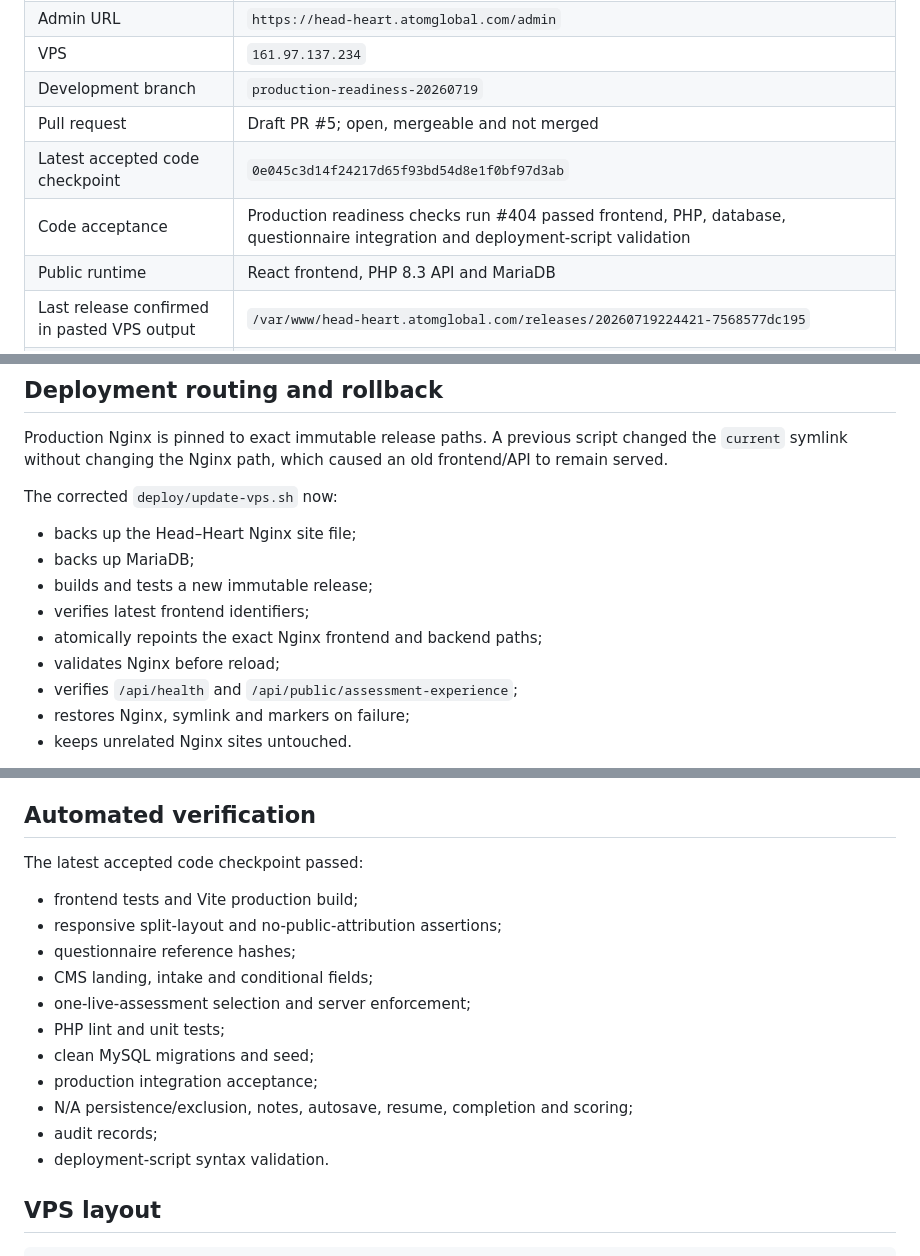
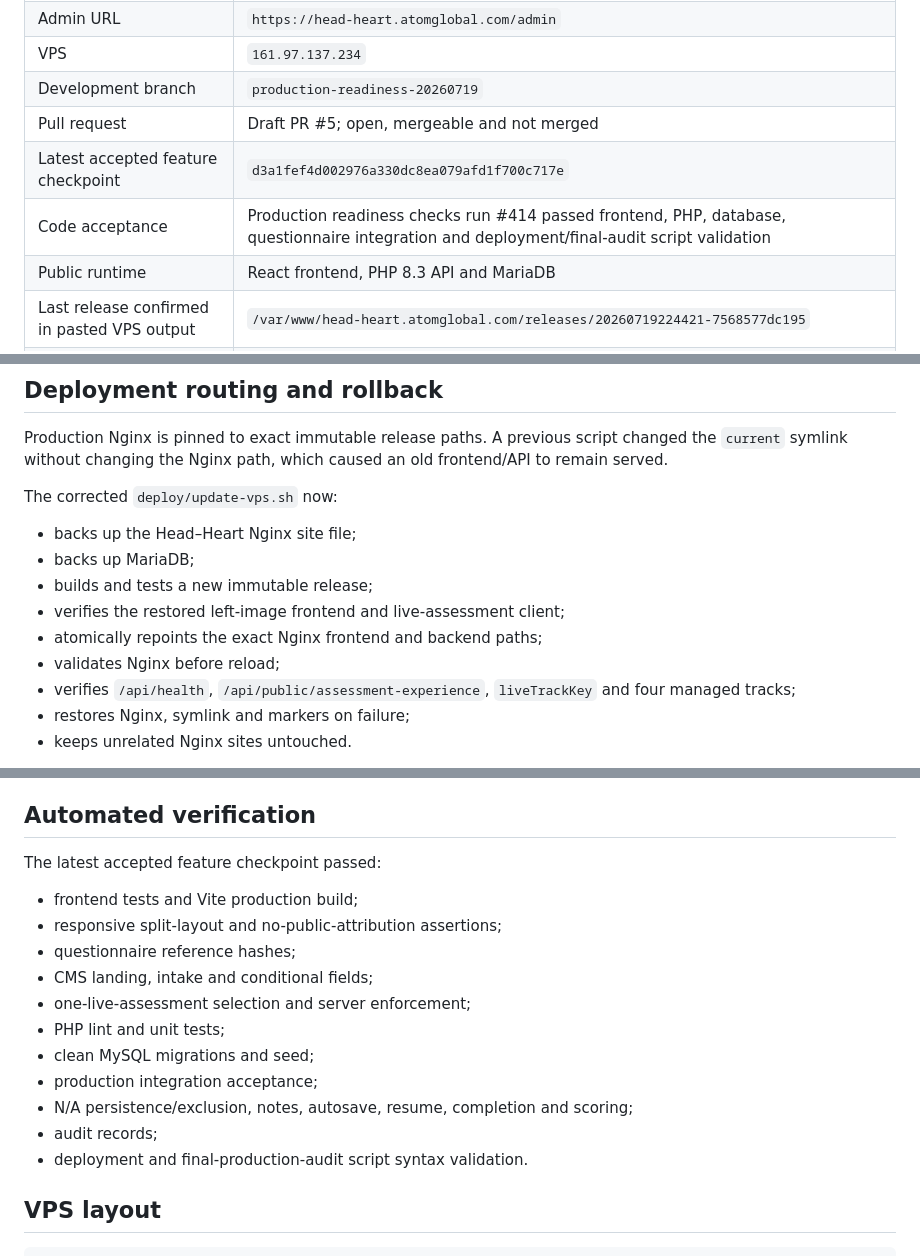
Before and after one commit to amitaxonsg/atomglobal-hhaa-v2, a Markdown page: README.md, 3 parts joined by grey strips. Rendered like a GitHub page.

Commit message:
Record final verified branded questionnaire checkpoint

```diff
--- a/README.md
+++ b/README.md
@@ -13,8 +13,8 @@ This is the independent V2 project. Do not reconnect it to the original reposito
 | VPS | `161.97.137.234` |
 | Development branch | `production-readiness-20260719` |
 | Pull request | Draft PR #5; open, mergeable and not merged |
-| Latest accepted code checkpoint | `0e045c3d14f24217d65f93bd54d8e1f0bf97d3ab` |
-| Code acceptance | Production readiness checks run #404 passed frontend, PHP, database, questionnaire integration and deployment-script validation |
+| Latest accepted feature checkpoint | `d3a1fef4d002976a330dc8ea079afd1f700c717e` |
+| Code acceptance | Production readiness checks run #414 passed frontend, PHP, database, questionnaire integration and deployment/final-audit script validation |
 | Public runtime | React frontend, PHP 8.3 API and MariaDB |
 | Last release confirmed in pasted VPS output | `/var/www/head-heart.atomglobal.com/releases/20260719224421-7568577dc195` |
 | Last marker confirmed in pasted VPS output | `7568577dc195e4e2e319cda6edf3be4c5822768d` |
@@ -121,10 +121,10 @@ The corrected `deploy/update-vps.sh` now:
 - backs up the Head–Heart Nginx site file;
 - backs up MariaDB;
 - builds and tests a new immutable release;
-- verifies latest frontend identifiers;
+- verifies the restored left-image frontend and live-assessment client;
 - atomically repoints the exact Nginx frontend and backend paths;
 - validates Nginx before reload;
-- verifies `/api/health` and `/api/public/assessment-experience`;
+- verifies `/api/health`, `/api/public/assessment-experience`, `liveTrackKey` and four managed tracks;
 - restores Nginx, symlink and markers on failure;
 - keeps unrelated Nginx sites untouched.
 
@@ -161,7 +161,7 @@ GitHub feedback synchronisation uses a fine-grained token restricted to `amitaxo
 
 ## Automated verification
 
-The latest accepted code checkpoint passed:
+The latest accepted feature checkpoint passed:
 
 - frontend tests and Vite production build;
 - responsive split-layout and no-public-attribution assertions;
@@ -173,7 +173,7 @@ The latest accepted code checkpoint passed:
 - production integration acceptance;
 - N/A persistence/exclusion, notes, autosave, resume, completion and scoring;
 - audit records;
-- deployment-script syntax validation.
+- deployment and final-production-audit script syntax validation.
 
 ## VPS layout
 
```
